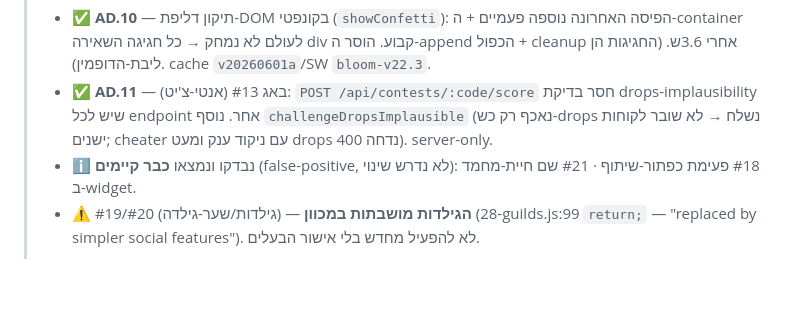
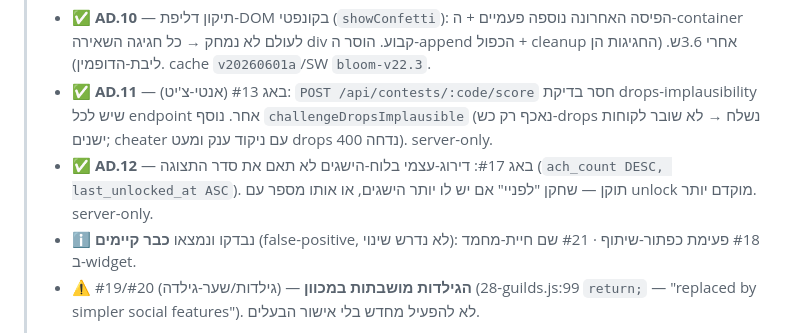
Before and after one commit to shlomixxx/bloom-game, a Markdown page: tasks/ACTIVE/ADDICTION_TASKS.md, the part around the change. Drawn GitHub-style; blank space fills up the shorter version.

Commit message:
docs(tasks): mark AD.12 ach-leaderboard rank tie-break done (#17)
Co-Authored-By: Claude Opus 4.8 <noreply@anthropic.com>

```diff
--- a/tasks/ACTIVE/ADDICTION_TASKS.md
+++ b/tasks/ACTIVE/ADDICTION_TASKS.md
@@ -20,6 +20,7 @@
 > **session 3 (2026-06-01) — polish מדורג:**
 > - ✅ **AD.10** — תיקון דליפת-DOM בקונפטי (`showConfetti`): הפיסה האחרונה נוספה פעמיים + ה-container לעולם לא נמחק → כל חגיגה השאירה div קבוע. הוסר ה-append הכפול + cleanup אחרי 3.6ש. (החגיגות הן ליבת-הדופמין). cache `v20260601a`/SW `bloom-v22.3`.
 > - ✅ **AD.11** — באג #13 (אנטי-צ'יט): `POST /api/contests/:code/score` חסר בדיקת drops-implausibility שיש לכל endpoint אחר. נוסף `challengeDropsImplausible` (נאכף רק כש-drops נשלח → לא שובר לקוחות ישנים; cheater עם ניקוד ענק ומעט drops נדחה 400). server-only.
+> - ✅ **AD.12** — באג #17: דירוג-עצמי בלוח-הישגים לא תאם את סדר התצוגה (`ach_count DESC, last_unlocked_at ASC`). תוקן — שחקן "לפניי" אם יש לו יותר הישגים, או אותו מספר עם unlock מוקדם יותר. server-only.
 > - ℹ️ נבדקו ונמצאו **כבר קיימים** (false-positive, לא נדרש שינוי): #18 פעימת כפתור-שיתוף · #21 שם חיית-מחמד ב-widget.
 > - ⚠️ #19/#20 (גילדות/שער-גילדה) — **הגילדות מושבתות במכוון** (28-guilds.js:99 `return;` — "replaced by simpler social features"). לא להפעיל מחדש בלי אישור הבעלים.
 >
```
